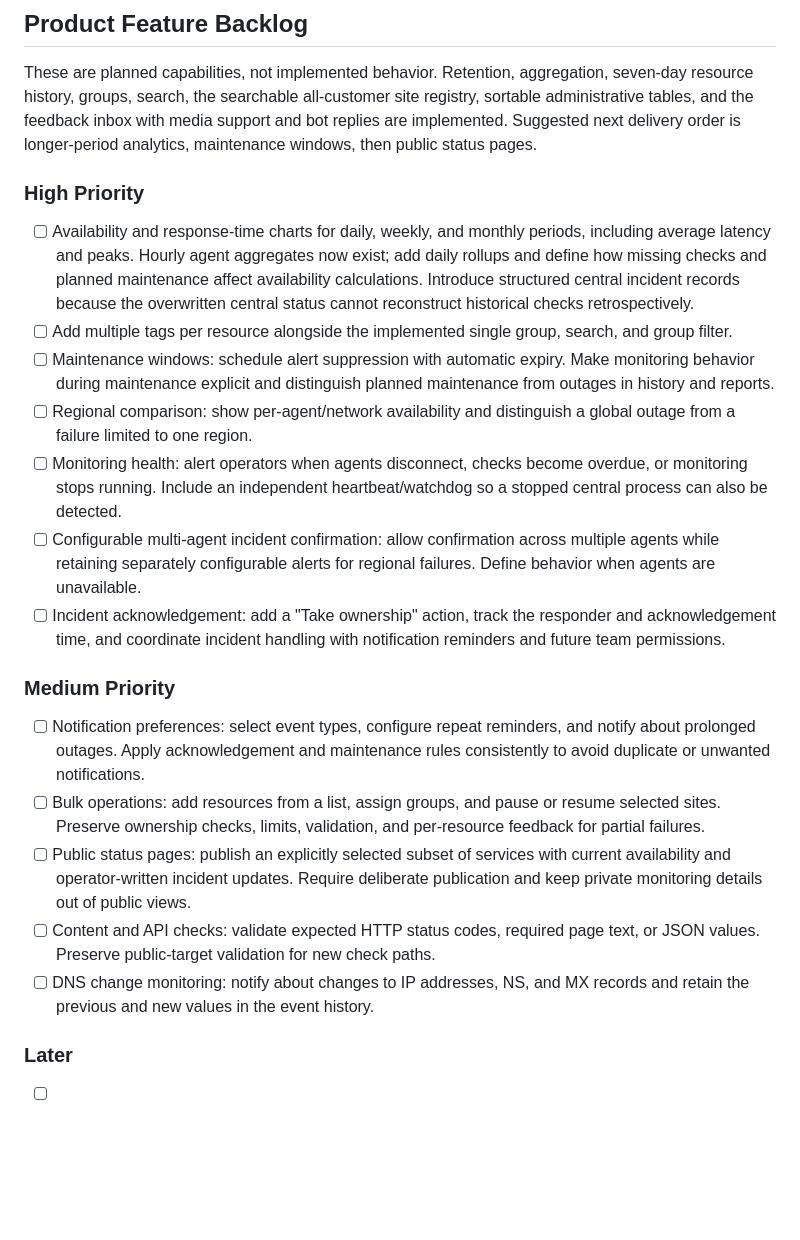
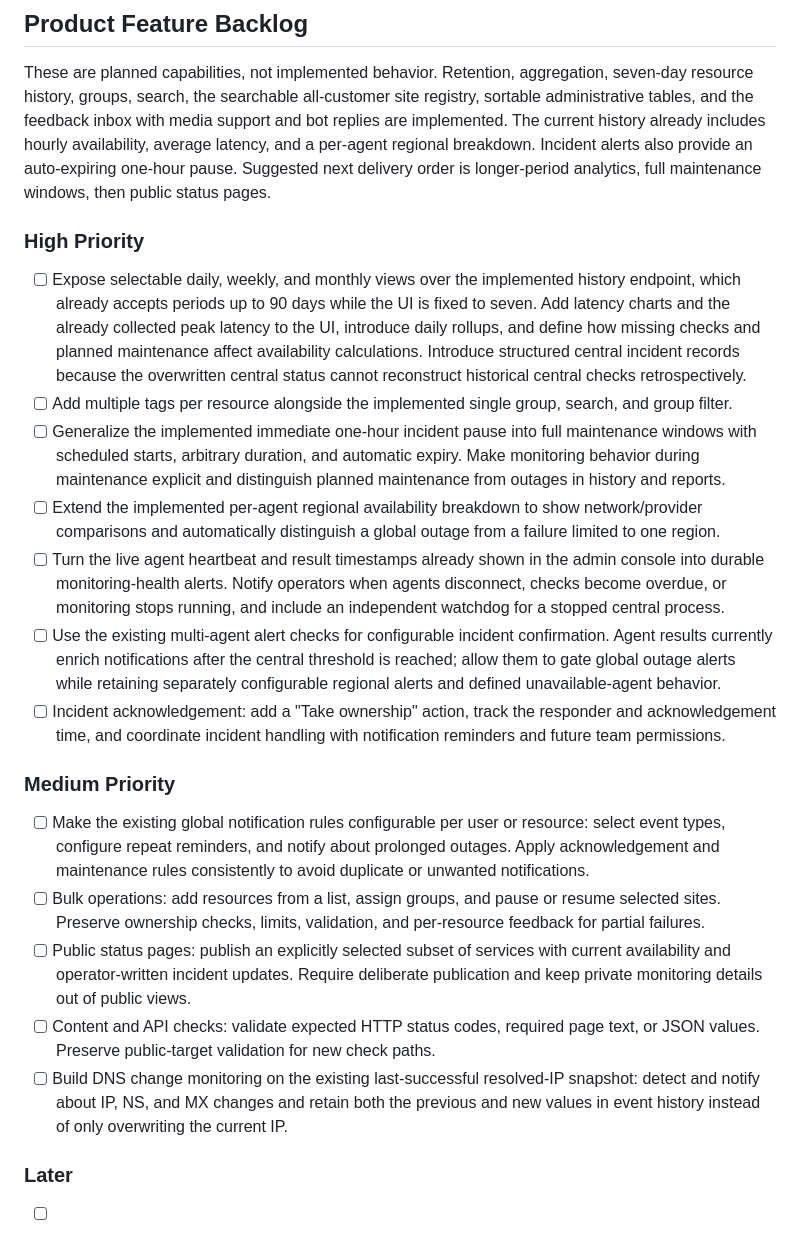
Before and after one commit to IT-Sync/webcheck, a Markdown page: TODO.md, the part around the change. Drawn GitHub-style; blank space fills up the shorter version.

```diff
--- a/TODO.md
+++ b/TODO.md
@@ -48,40 +48,49 @@ should not become a chronological changelog.
 These are planned capabilities, not implemented behavior. Retention,
 aggregation, seven-day resource history, groups, search, the searchable
 all-customer site registry, sortable administrative tables, and the feedback
-inbox with media support and bot replies are implemented. Suggested next
-delivery order is longer-period analytics, maintenance windows, then public
-status pages.
+inbox with media support and bot replies are implemented. The current history
+already includes hourly availability, average latency, and a per-agent regional
+breakdown. Incident alerts also provide an auto-expiring one-hour pause.
+Suggested next delivery order is longer-period analytics, full maintenance
+windows, then public status pages.
 
 ### High Priority
 
-- [ ] Availability and response-time charts for daily, weekly, and monthly
-  periods, including average latency and peaks. Hourly agent aggregates now
-  exist; add daily rollups and define how missing checks and planned maintenance
-  affect availability calculations. Introduce structured central incident
-  records because the overwritten central status cannot reconstruct historical
-  checks retrospectively.
+- [ ] Expose selectable daily, weekly, and monthly views over the implemented
+  history endpoint, which already accepts periods up to 90 days while the UI is
+  fixed to seven. Add latency charts and the already collected peak latency to
+  the UI, introduce daily rollups, and define how missing checks and planned
+  maintenance affect availability calculations. Introduce structured central
+  incident records because the overwritten central status cannot reconstruct
+  historical central checks retrospectively.
 - [ ] Add multiple tags per resource alongside the implemented single group,
   search, and group filter.
-- [ ] Maintenance windows: schedule alert suppression with automatic expiry.
-  Make monitoring behavior during maintenance explicit and distinguish planned
-  maintenance from outages in history and reports.
-- [ ] Regional comparison: show per-agent/network availability and distinguish
-  a global outage from a failure limited to one region.
-- [ ] Monitoring health: alert operators when agents disconnect, checks become
-  overdue, or monitoring stops running. Include an independent heartbeat/watchdog
-  so a stopped central process can also be detected.
-- [ ] Configurable multi-agent incident confirmation: allow confirmation across
-  multiple agents while retaining separately configurable alerts for regional
-  failures. Define behavior when agents are unavailable.
+- [ ] Generalize the implemented immediate one-hour incident pause into full
+  maintenance windows with scheduled starts, arbitrary duration, and automatic
+  expiry. Make monitoring behavior during maintenance explicit and distinguish
+  planned maintenance from outages in history and reports.
+- [ ] Extend the implemented per-agent regional availability breakdown to show
+  network/provider comparisons and automatically distinguish a global outage
+  from a failure limited to one region.
+- [ ] Turn the live agent heartbeat and result timestamps already shown in the
+  admin console into durable monitoring-health alerts. Notify operators when
+  agents disconnect, checks become overdue, or monitoring stops running, and
+  include an independent watchdog for a stopped central process.
+- [ ] Use the existing multi-agent alert checks for configurable incident
+  confirmation. Agent results currently enrich notifications after the central
+  threshold is reached; allow them to gate global outage alerts while retaining
+  separately configurable regional alerts and defined unavailable-agent
+  behavior.
 - [ ] Incident acknowledgement: add a "Take ownership" action, track the
   responder and acknowledgement time, and coordinate incident handling with
   notification reminders and future team permissions.
 
 ### Medium Priority
 
-- [ ] Notification preferences: select event types, configure repeat reminders,
-  and notify about prolonged outages. Apply acknowledgement and maintenance
-  rules consistently to avoid duplicate or unwanted notifications.
+- [ ] Make the existing global notification rules configurable per user or
+  resource: select event types, configure repeat reminders, and notify about
+  prolonged outages. Apply acknowledgement and maintenance rules consistently
+  to avoid duplicate or unwanted notifications.
 - [ ] Bulk operations: add resources from a list, assign groups, and pause or
   resume selected sites. Preserve ownership checks, limits, validation, and
   per-resource feedback for partial failures.
@@ -90,8 +99,10 @@ status pages.
   deliberate publication and keep private monitoring details out of public views.
 - [ ] Content and API checks: validate expected HTTP status codes, required page
   text, or JSON values. Preserve public-target validation for new check paths.
-- [ ] DNS change monitoring: notify about changes to IP addresses, NS, and MX
-  records and retain the previous and new values in the event history.
+- [ ] Build DNS change monitoring on the existing last-successful resolved-IP
+  snapshot: detect and notify about IP, NS, and MX changes and retain both the
+  previous and new values in event history instead of only overwriting the
+  current IP.
 
 ### Later
 
```
Also changed, not shown: PROJECT_MEMORY.md (+25 -7 lines).
